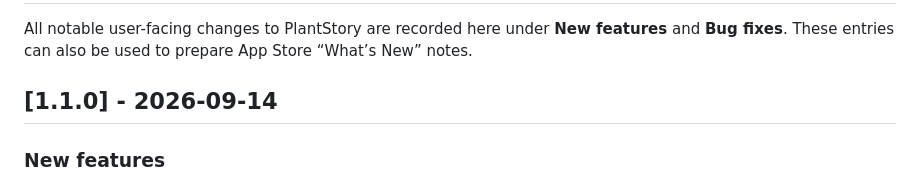
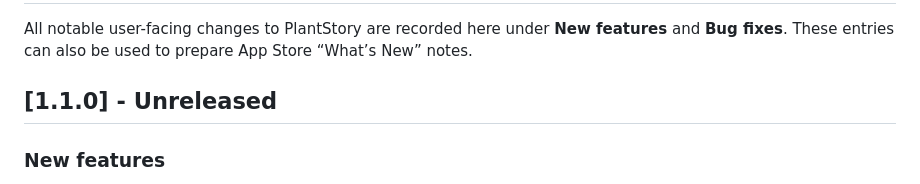
Before and after one commit to zicodeng/PlantStory, a Markdown page: CHANGELOG.md, the part around the change. GitHub-like rendering.

Commit message:
Mark PlantStory 1.1 as pending release

```diff
--- a/CHANGELOG.md
+++ b/CHANGELOG.md
@@ -2,7 +2,7 @@
 
 All notable user-facing changes to PlantStory are recorded here under **New features** and **Bug fixes**. These entries can also be used to prepare App Store “What’s New” notes.
 
-## [1.1.0] - 2026-09-14
+## [1.1.0] - Unreleased
 
 ### New features
 
```
